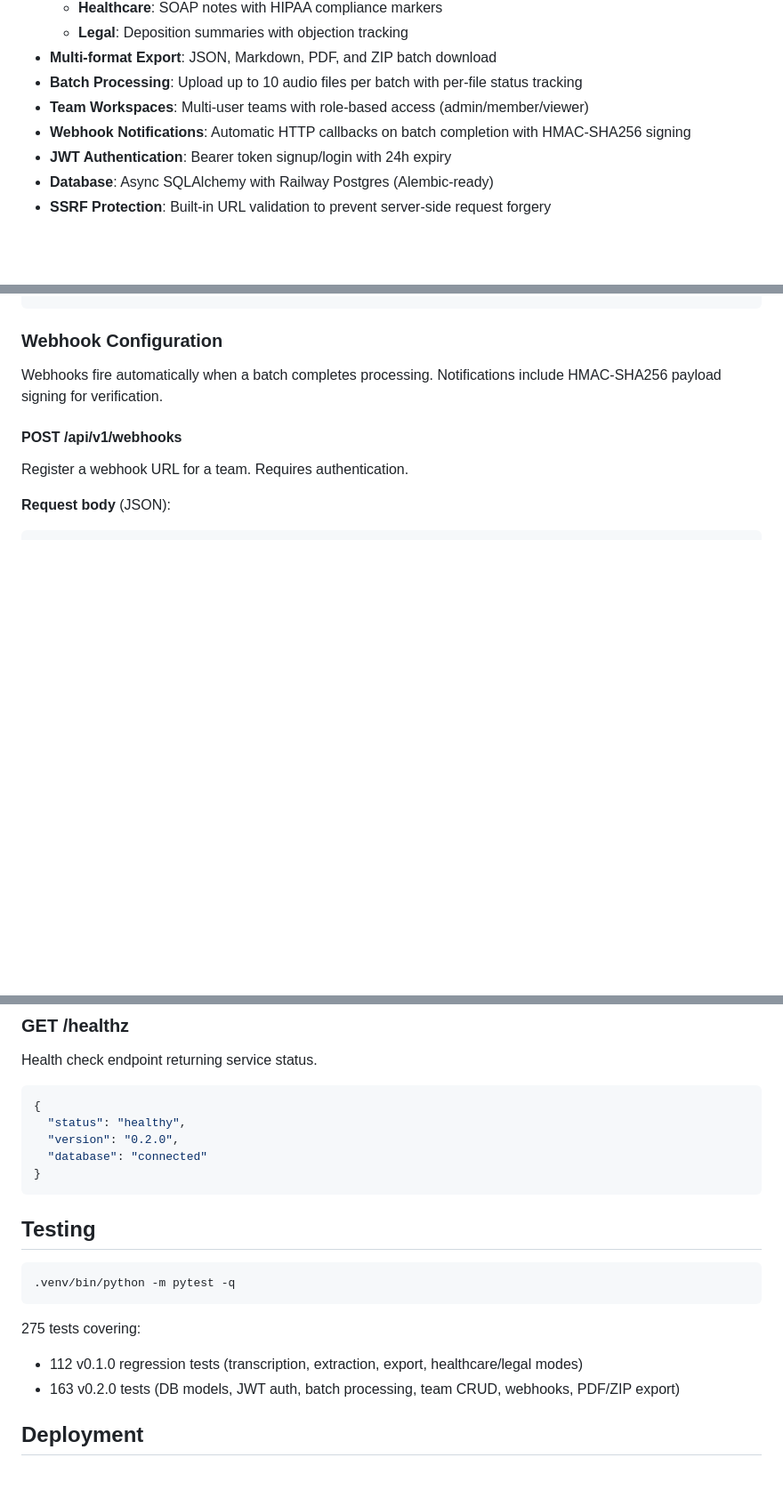
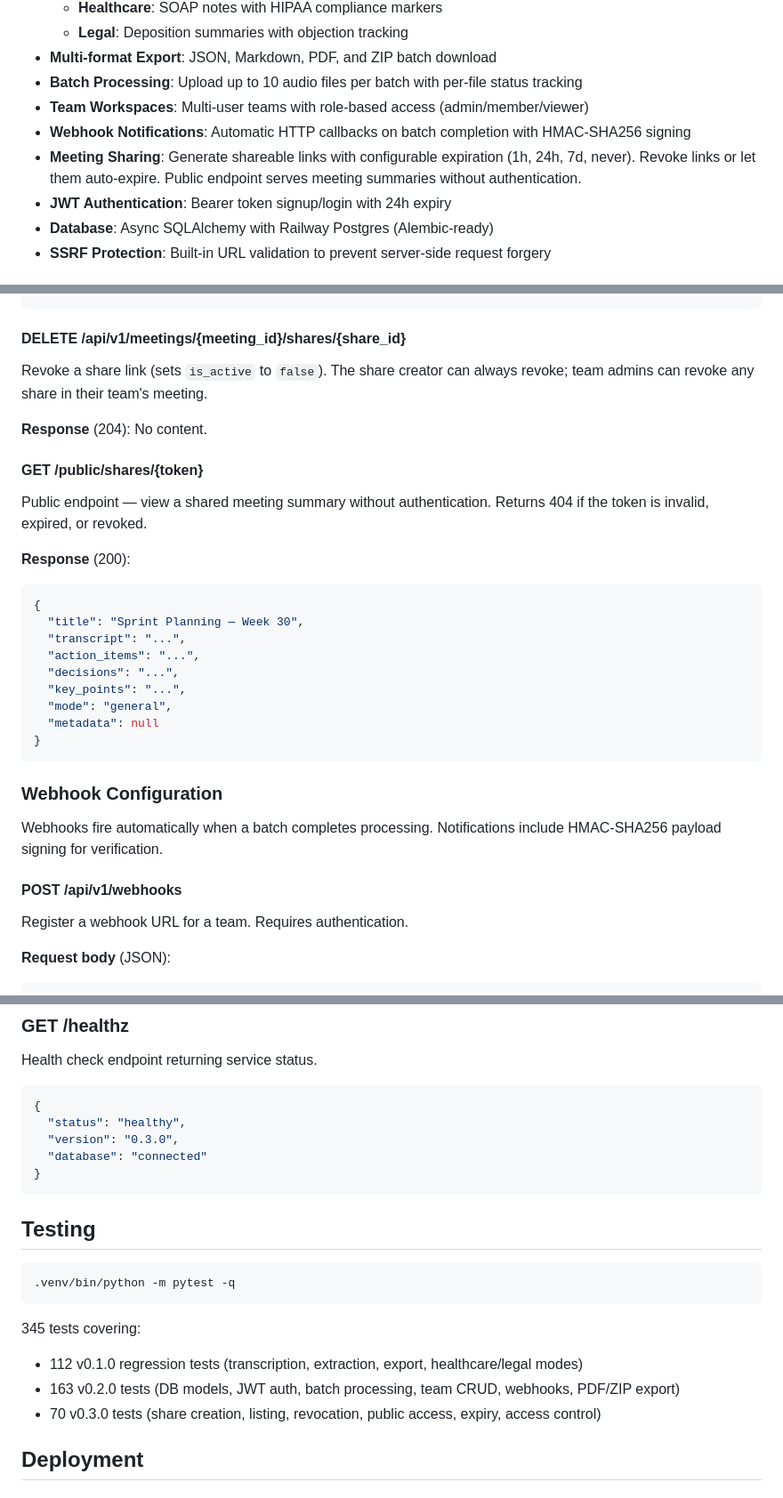
Before and after one commit to csaszarzoltan/meeting-notes-ai, a Markdown page: README.md, 3 parts joined by grey strips. Shown at 89% size. GitHub-like rendering; blank space fills up the shorter version.

````diff
--- a/README.md
+++ b/README.md
@@ -14,6 +14,7 @@ Micro-SaaS for meeting transcription and structured notes.
 - **Batch Processing**: Upload up to 10 audio files per batch with per-file status tracking
 - **Team Workspaces**: Multi-user teams with role-based access (admin/member/viewer)
 - **Webhook Notifications**: Automatic HTTP callbacks on batch completion with HMAC-SHA256 signing
+- **Meeting Sharing**: Generate shareable links with configurable expiration (1h, 24h, 7d, never). Revoke links or let them auto-expire. Public endpoint serves meeting summaries without authentication.
 - **JWT Authentication**: Bearer token signup/login with 24h expiry
 - **Database**: Async SQLAlchemy with Railway Postgres (Alembic-ready)
 - **SSRF Protection**: Built-in URL validation to prevent server-side request forgery
@@ -276,3 +332,26 @@ Change a member's role. Requires `admin` role.
+#### DELETE /api/v1/meetings/{meeting_id}/shares/{share_id}
+
+Revoke a share link (sets `is_active` to `false`). The share creator can always revoke; team admins can revoke any share in their team's meeting.
+
+**Response** (204): No content.
+
+#### GET /public/shares/{token}
+
+Public endpoint — view a shared meeting summary without authentication. Returns 404 if the token is invalid, expired, or revoked.
+
+**Response** (200):
+```json
+{
+  "title": "Sprint Planning — Week 30",
+  "transcript": "...",
+  "action_items": "...",
+  "decisions": "...",
+  "key_points": "...",
+  "mode": "general",
+  "metadata": null
+}
+```
+
 ### Webhook Configuration
 
 Webhooks fire automatically when a batch completes processing. Notifications include HMAC-SHA256 payload signing for verification.
@@ -351,7 +430,7 @@ Health check endpoint returning service status.
 ```json
 {
   "status": "healthy",
-  "version": "0.2.0",
+  "version": "0.3.0",
   "database": "connected"
 }
 ```
@@ -362,9 +441,10 @@ Health check endpoint returning service status.
 .venv/bin/python -m pytest -q
 ```
 
-275 tests covering:
+345 tests covering:
 - 112 v0.1.0 regression tests (transcription, extraction, export, healthcare/legal modes)
 - 163 v0.2.0 tests (DB models, JWT auth, batch processing, team CRUD, webhooks, PDF/ZIP export)
+- 70 v0.3.0 tests (share creation, listing, revocation, public access, expiry, access control)
 
 ## Deployment
 
````
Also changed, not shown: other parts of README.md (+55 -0 lines).
